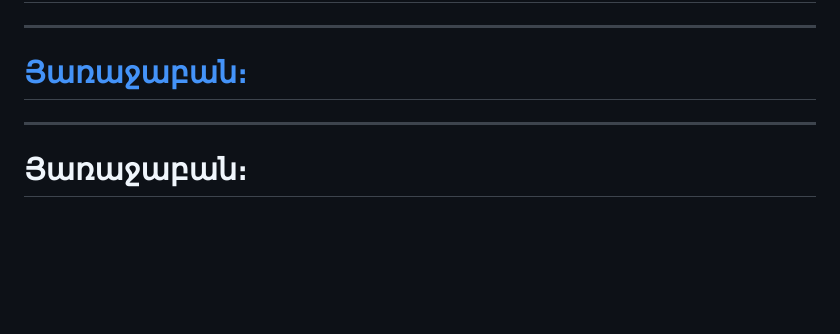
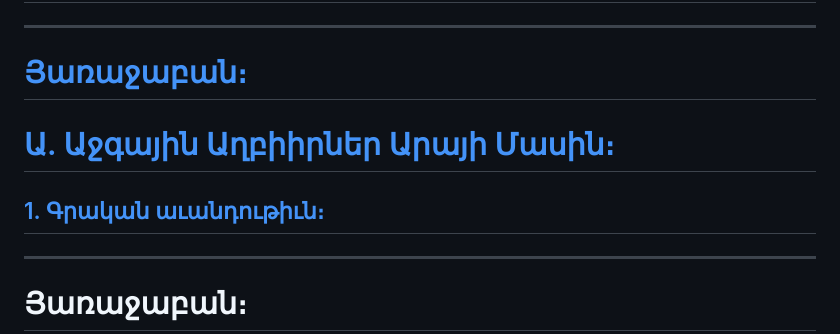
Before and after one commit to solaranamnesis/alexander-matikian, a Markdown page: aray-the-handsome/full-text-armenian.md, the part around the change. Rendered like a GitHub page; blank space fills up the shorter version.

```diff
--- a/aray-the-handsome/full-text-armenian.md
+++ b/aray-the-handsome/full-text-armenian.md
@@ -9,6 +9,10 @@
 ---
 
 # [Յառաջաբան։](#յառաջաբան-1)
+
+# [Ա\. Աջգային Աղբիիրներ Արայի Մասին։](#ա-աջգային-աղբիիրներ-արայի-մասին-1)
+
+## [1\. Գրական աւանդութիւն։]()
 
 ---
 
```
